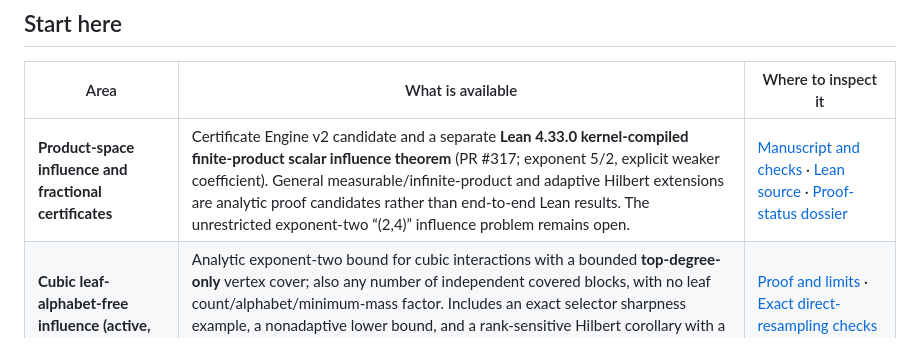
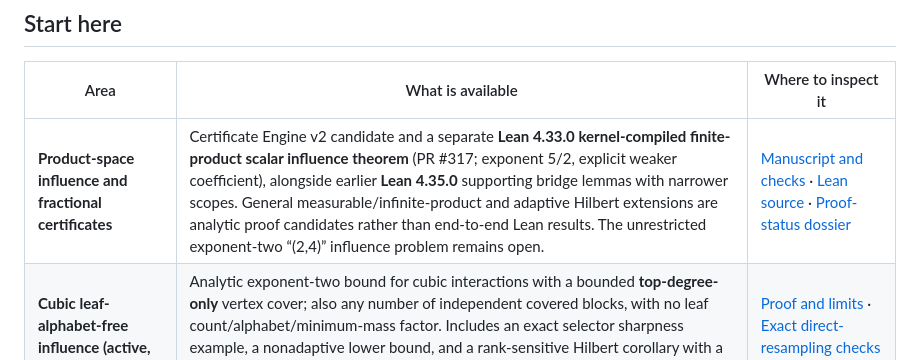
Before and after one commit to d3lefts/d3lefts, a Markdown page: README.md, the part around the change. GitHub-like rendering.

Commit message:
ci: preserve historical Lean 4.35 scope marker while distinguishing finite Lean 4.33 theorem

```diff
--- a/README.md
+++ b/README.md
@@ -14,7 +14,7 @@ NIGHTFALL studies mathematical structures and builds reproducible mechanisms for
 
 | Area | What is available | Where to inspect it |
 | --- | --- | --- |
-| **Product-space influence and fractional certificates** | Certificate Engine v2 candidate and a separate **Lean 4.33.0 kernel-compiled finite-product scalar influence theorem** (PR #317; exponent 5/2, explicit weaker coefficient). General measurable/infinite-product and adaptive Hilbert extensions are analytic proof candidates rather than end-to-end Lean results. The unrestricted exponent-two “(2,4)” influence problem remains open. | [Manuscript and checks](research/nightfall/2026-11-certificate-engine/README.md) · [Lean source](research/nightfall/formalization/product_space/) · [Proof-status dossier](https://d3lefts.github.io/d3lefts/product-space-influence.html) |
+| **Product-space influence and fractional certificates** | Certificate Engine v2 candidate and a separate **Lean 4.33.0 kernel-compiled finite-product scalar influence theorem** (PR #317; exponent 5/2, explicit weaker coefficient), alongside earlier **Lean 4.35.0** supporting bridge lemmas with narrower scopes. General measurable/infinite-product and adaptive Hilbert extensions are analytic proof candidates rather than end-to-end Lean results. The unrestricted exponent-two “(2,4)” influence problem remains open. | [Manuscript and checks](research/nightfall/2026-11-certificate-engine/README.md) · [Lean source](research/nightfall/formalization/product_space/) · [Proof-status dossier](https://d3lefts.github.io/d3lefts/product-space-influence.html) |
 | **Cubic leaf-alphabet-free influence (active, restricted)** | Analytic exponent-two bound for cubic interactions with a bounded **top-degree-only** vertex cover; also any number of independent covered blocks, with no leaf count/alphabet/minimum-mass factor. Includes an exact selector sharpness example, a nonadaptive lower bound, and a rank-sensitive Hilbert corollary with a logarithmic overhead. **Not the unrestricted cubic theorem; no external peer review or full Lean receipt.** | [Proof and limits](research/nightfall/2026-11-cubic-leaf-alphabet-free/PROOF_NOTE.md) · [Exact direct-resampling checks](research/nightfall/2026-11-cubic-leaf-alphabet-free/check_leaf_free_exact.py) · [Review PR #335](https://github.com/d3lefts/d3lefts/pull/335) |
 | **Erdős minimum overlap** | Exact finite rational witness and independently replayable arithmetic; mathematical witness identity is distinct from any accepted competition entry. | [Evidence and prior-art status](research/nightfall/projects/erdos/STATUS_AND_PRIOR_ART_20261028.md) |
 | **Sidon and finite-field constructions** | Explicit finite objects, exact checkers, source-dependent theorem candidates, and open proof/novelty audits. | [Curated research index](research/nightfall/README.md) |
```
